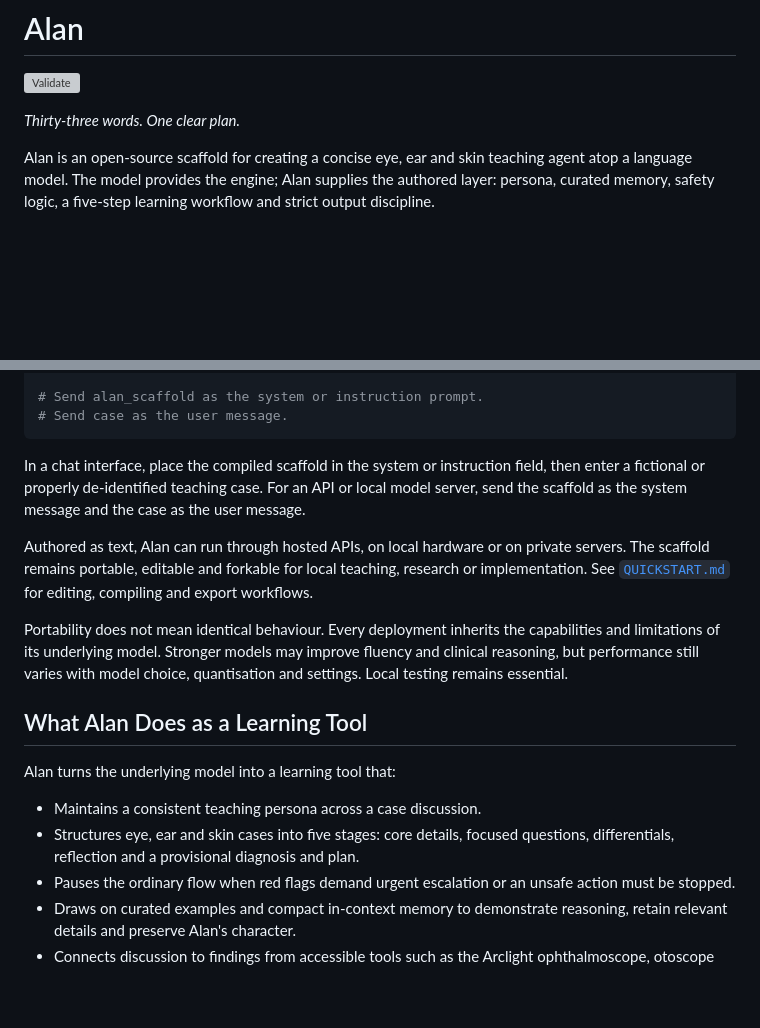
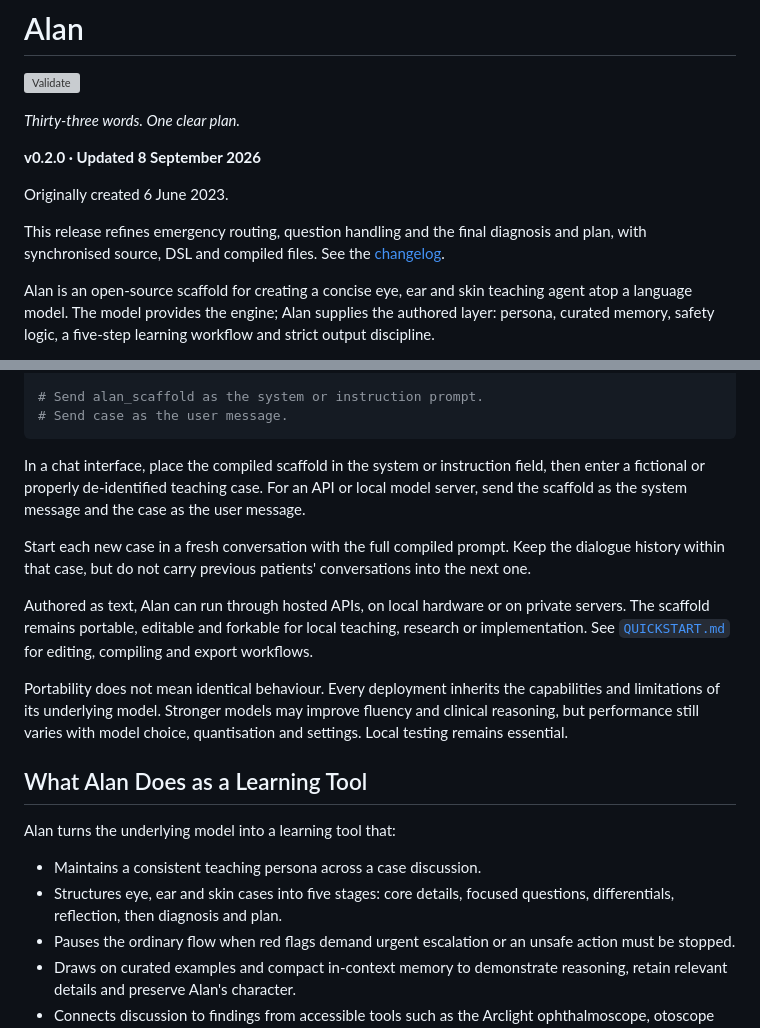
Before and after one commit to Spider201866/alan, a Markdown page: README.md, 2 parts joined by grey strips. GitHub-like rendering; blank space fills up the shorter version; grey boxes are pictures that could not be loaded.

Commit message:
Update README for Alan v0.2.0

```diff
--- a/README.md
+++ b/README.md
@@ -3,6 +3,12 @@
 [![Validate](https://github.com/Spider201866/alan/actions/workflows/validate.yml/badge.svg)](https://github.com/Spider201866/alan/actions/workflows/validate.yml)
 
 *Thirty-three words. One clear plan.*
+
+**v0.2.0 · Updated 8 September 2026**
+
+Originally created 6 June 2023.
+
+This release refines emergency routing, question handling and the final diagnosis and plan, with synchronised source, DSL and compiled files. See the [changelog](CHANGELOG.md#v020---2026-09-08).
 
 Alan is an open-source scaffold for creating a concise eye, ear and skin teaching agent atop a language model. The model provides the engine; Alan supplies the authored layer: persona, curated memory, safety logic, a five-step learning workflow and strict output discipline.
 
@@ -35,6 +41,8 @@ case = "Adult with red painful eye and reduced vision."
 
 In a chat interface, place the compiled scaffold in the system or instruction field, then enter a fictional or properly de-identified teaching case. For an API or local model server, send the scaffold as the system message and the case as the user message.
 
+Start each new case in a fresh conversation with the full compiled prompt. Keep the dialogue history within that case, but do not carry previous patients' conversations into the next one.
+
 Authored as text, Alan can run through hosted APIs, on local hardware or on private servers. The scaffold remains portable, editable and forkable for local teaching, research or implementation. See [`QUICKSTART.md`](QUICKSTART.md) for editing, compiling and export workflows.
 
 Portability does not mean identical behaviour. Every deployment inherits the capabilities and limitations of its underlying model. Stronger models may improve fluency and clinical reasoning, but performance still varies with model choice, quantisation and settings. Local testing remains essential.
@@ -44,7 +52,7 @@ Portability does not mean identical behaviour. Every deployment inherits the cap
 Alan turns the underlying model into a learning tool that:
 
 - Maintains a consistent teaching persona across a case discussion.
-- Structures eye, ear and skin cases into five stages: core details, focused questions, differentials, reflection and a provisional diagnosis and plan.
+- Structures eye, ear and skin cases into five stages: core details, focused questions, differentials, reflection, then diagnosis and plan.
 - Pauses the ordinary flow when red flags demand urgent escalation or an unsafe action must be stopped.
 - Draws on curated examples and compact in-context memory to demonstrate reasoning, retain relevant details and preserve Alan's character.
 - Connects discussion to findings from accessible tools such as the Arclight ophthalmoscope, otoscope and dermatoscope.
```
